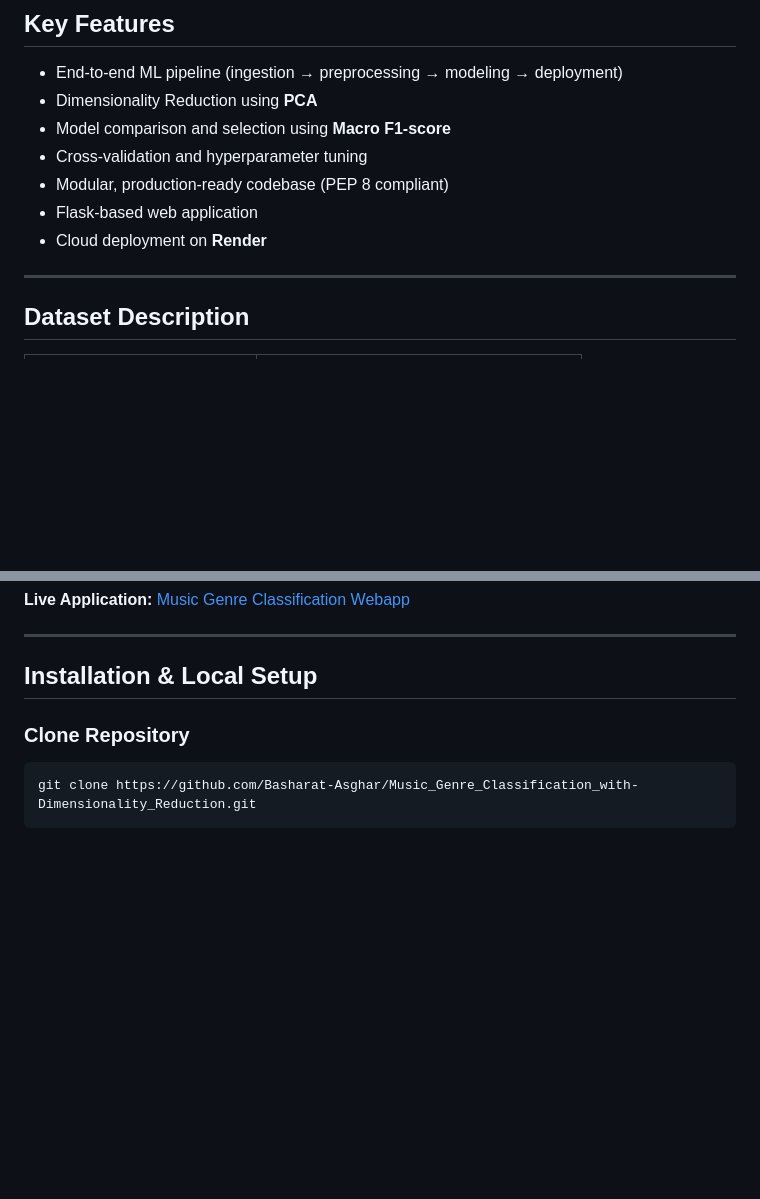
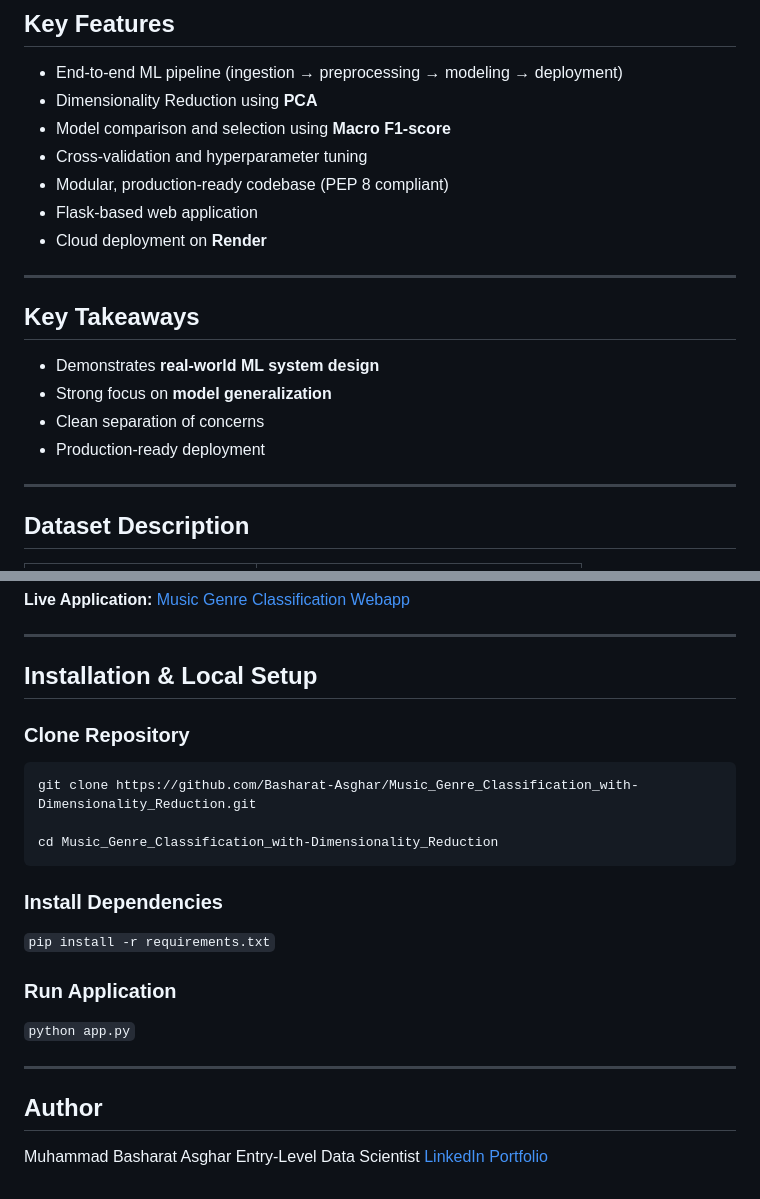
Before and after one commit to Basharat-Asghar/Music_Genre_Classification_with-Dimensionality_Reduction, a Markdown page: README.md, 2 parts joined by grey strips. Drawn GitHub-style; blank space fills up the shorter version.

````diff
--- a/README.md
+++ b/README.md
@@ -25,6 +51,14 @@ The challenge lies in handling **high-dimensional, correlated audio features** w
 - Modular, production-ready codebase (PEP 8 compliant)
 - Flask-based web application
 - Cloud deployment on **Render**
+
+---
+
+## Key Takeaways
+- Demonstrates **real-world ML system design**
+- Strong focus on **model generalization**
+- Clean separation of concerns
+- Production-ready deployment
 
 ---
 
@@ -101,7 +135,24 @@ The challenge lies in handling **high-dimensional, correlated audio features** w
 ---
 
 ## Installation & Local Setup
+
 ### Clone Repository
 ```
 git clone https://github.com/Basharat-Asghar/Music_Genre_Classification_with-Dimensionality_Reduction.git
+
+cd Music_Genre_Classification_with-Dimensionality_Reduction
 ```
+
+### Install Dependencies
+`pip install -r requirements.txt`
+
+### Run Application
+`python app.py`
+
+---
+
+## Author
+Muhammad Basharat Asghar
+Entry-Level Data Scientist
+[LinkedIn](https://www.linkedin.com/in/basharat-asghar/)
+[Portfolio](https://basharat-asghar.github.io/BasharatPortfolio/)
````
Also changed, not shown: other parts of README.md (+26 -0 lines), screenshots/genre_1.png (added), screenshots/genre_2.png (added), screenshots/genre_3.png (added), screenshots/genre_4.png (added).
